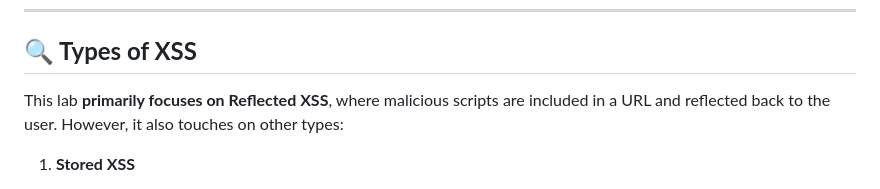
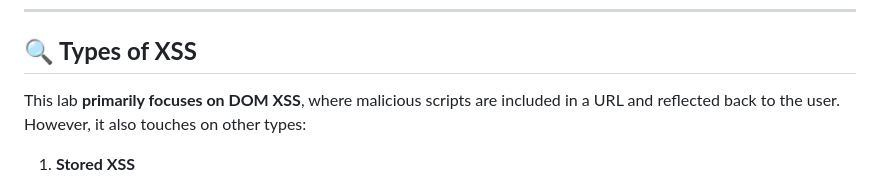
Before and after one commit to giriaryan694-a11y/Ref_XSS, a Markdown page: README.md, the part around the change. GitHub-like rendering.

```diff
--- a/README.md
+++ b/README.md
@@ -45,7 +45,7 @@ Here’s the updated README.md with your requested additions, including a focus
 ---
 
 ## **🔍 Types of XSS**
-This lab **primarily focuses on Reflected XSS**, where malicious scripts are included in a URL and reflected back to the user. However, it also touches on other types:
+This lab **primarily focuses on DOM XSS**, where malicious scripts are included in a URL and reflected back to the user. However, it also touches on other types:
 
 1. **Stored XSS**
    - Malicious scripts are permanently stored on a server (e.g., in a database).
```
